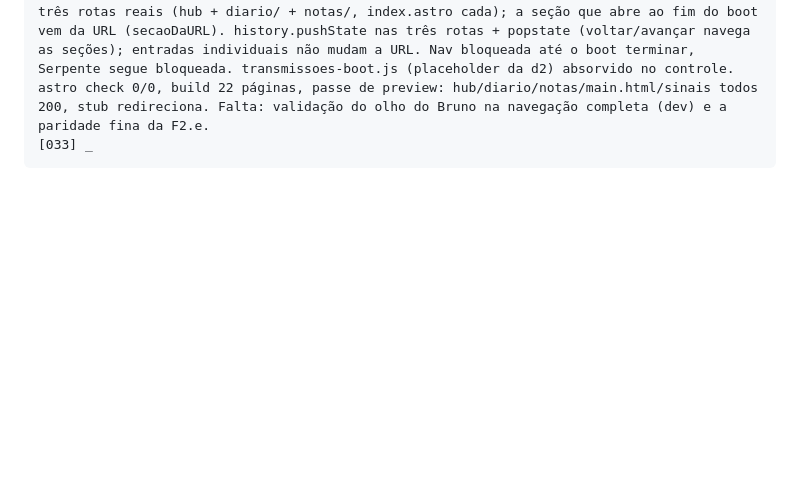
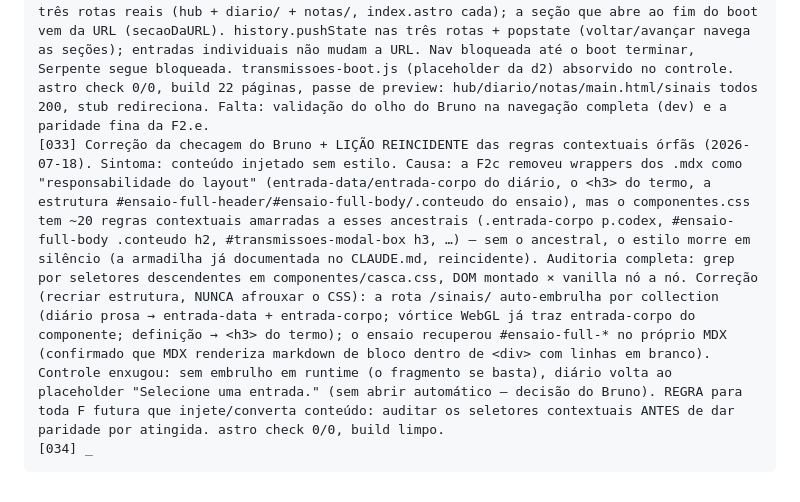
Before and after one commit to corredor777/corredor777.github.io, a Markdown page: REFUNDACAO.md, the part around the change. Drawn GitHub-style; blank space fills up the shorter version.

Commit message:
docs(refundacao): lição reincidente das regras contextuais órfãs [033]
Co-Authored-By: Claude Opus 4.8 <noreply@anthropic.com>

````diff
--- a/REFUNDACAO.md
+++ b/REFUNDACAO.md
@@ -152,5 +152,6 @@ Grimório (quatro núcleos como collections com layouts próprios), Trabalhos (g
 [030] Correção de rota — URLs de Transmissões vivem sob /fragmentos/ (2026-07-17, decisão estética do Bruno: as seções são fragmentos do corredor). Hub em /fragmentos/transmissoes/; rotas /fragmentos/transmissoes/diario e /fragmentos/transmissoes/notas; fragmentos por entrada num duto interno /fragmentos/transmissoes/sinais/{colecao}/{slug}.html (só o corpo, sem casca). O permalink publicado /fragmentos/transmissoes/main.html vira stub de redirect para o hub. **Doutrina geral:** toda seção nova nasce sob /fragmentos/ (grimorio futuro incluso); exceção são "localidades" — a Serpente terá URL própria fora de Transmissões (a decidir). Juramento e demais URLs publicadas permanecem intocadas. Corrige as menções a /transmissoes na seção F2.e.
 [031] Lição dev × preview (2026-07-18): as URLs `.html` (ex.: o stub /fragmentos/transmissoes/main.html) só existem depois do BUILD — `astro preview` serve o dist/ real, com os arquivos gerados; `astro dev` roteia dinâmico e pode dar 404 numa URL de arquivo que ainda não foi materializada. O "404 do stub no dev" foi isso, não bug. Regra: comportamento de navegação valida-se no dev; URLs `.html` finais (stub, permalinks) validam-se num passe de `astro preview` sobre o build.
 [032] F2d/d3 — controle da navegação interna (2026-07-18, Claude Code escreve por velocidade; aula por blocos entregue ao Bruno). transmissoes-controle.js: herdeiro enxuto do controle vanilla (638→~470 linhas), comportamento canônico preservado (fades 150ms, boot, collapse, modal Esc/clique-fora, fullscreen com voltar, slider randomizado Fisher-Yates). Diferenças de fundo: seções montadas dos ÍNDICES EMBUTIDOS (não fetch de index.json), fragmentos vindos do duto /sinais/, matemática já renderizada no build (sem KaTeX runtime — só o CSS na casca). Casca extraída para src/layouts/Transmissoes.astro, compartilhada pelas três rotas reais (hub + diario/ + notas/, index.astro cada); a seção que abre ao fim do boot vem da URL (secaoDaURL). history.pushState nas três rotas + popstate (voltar/avançar navega as seções); entradas individuais não mudam a URL. Nav bloqueada até o boot terminar, Serpente segue bloqueada. transmissoes-boot.js (placeholder da d2) absorvido no controle. astro check 0/0, build 22 páginas, passe de preview: hub/diario/notas/main.html/sinais todos 200, stub redireciona. Falta: validação do olho do Bruno na navegação completa (dev) e a paridade fina da F2.e.
-[033] _
+[033] Correção da checagem do Bruno + LIÇÃO REINCIDENTE das regras contextuais órfãs (2026-07-18). Sintoma: conteúdo injetado sem estilo. Causa: a F2c removeu wrappers dos .mdx como "responsabilidade do layout" (entrada-data/entrada-corpo do diário, o <h3> do termo, a estrutura #ensaio-full-header/#ensaio-full-body/.conteudo do ensaio), mas o componentes.css tem ~20 regras contextuais amarradas a esses ancestrais (.entrada-corpo p.codex, #ensaio-full-body .conteudo h2, #transmissoes-modal-box h3, …) — sem o ancestral, o estilo morre em silêncio (a armadilha já documentada no CLAUDE.md, reincidente). Auditoria completa: grep por seletores descendentes em componentes/casca.css, DOM montado × vanilla nó a nó. Correção (recriar estrutura, NUNCA afrouxar o CSS): a rota /sinais/ auto-embrulha por collection (diário prosa → entrada-data + entrada-corpo; vórtice WebGL já traz entrada-corpo do componente; definição → <h3> do termo); o ensaio recuperou #ensaio-full-* no próprio MDX (confirmado que MDX renderiza markdown de bloco dentro de <div> com linhas em branco). Controle enxugou: sem embrulho em runtime (o fragmento se basta), diário volta ao placeholder "Selecione uma entrada." (sem abrir automático — decisão do Bruno). REGRA para toda F futura que injete/converta conteúdo: auditar os seletores contextuais ANTES de dar paridade por atingida. astro check 0/0, build limpo.
+[034] _
 ```
````
